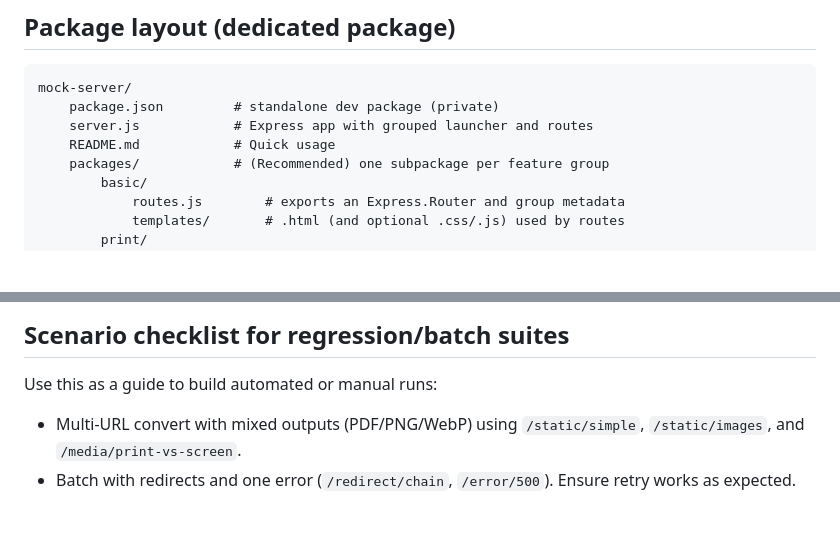
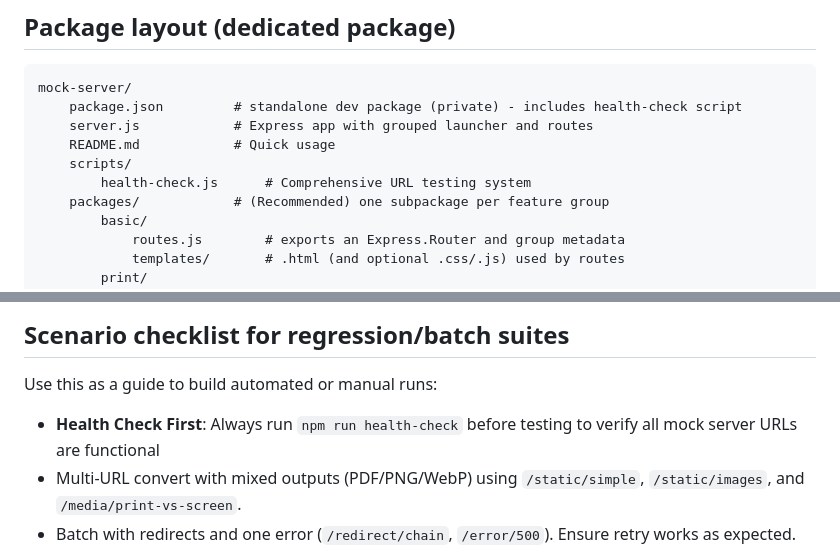
Before and after one commit to maniartech/printeer, a Markdown page: mock-server/enhanced-priting-mock-test-server.md, 2 parts joined by grey strips. Rendered like a GitHub page; blank space fills up the shorter version.

````diff
--- a/mock-server/enhanced-priting-mock-test-server.md
+++ b/mock-server/enhanced-priting-mock-test-server.md
@@ -23,9 +23,11 @@ Additionally, all endpoint groups are designed to live as dedicated sub-packages
 
 ```
 mock-server/
-	package.json         # standalone dev package (private)
+	package.json         # standalone dev package (private) - includes health-check script
 	server.js            # Express app with grouped launcher and routes
 	README.md            # Quick usage
+	scripts/
+		health-check.js      # Comprehensive URL testing system
 	packages/            # (Recommended) one subpackage per feature group
 		basic/
 			routes.js        # exports an Express.Router and group metadata
@@ -531,6 +588,7 @@ npm run printeer -- convert \
 
 Use this as a guide to build automated or manual runs:
 
+- **Health Check First**: Always run `npm run health-check` before testing to verify all mock server URLs are functional
 - Multi-URL convert with mixed outputs (PDF/PNG/WebP) using `/static/simple`, `/static/images`, and `/media/print-vs-screen`.
 - Batch with redirects and one error (`/redirect/chain`, `/error/500`). Ensure retry works as expected.
 - Dynamic waits: `/spa/delay-content` with `--wait-for-selector`, `/spa/network-idle` with `--wait-until networkidle`.
````
Also changed, not shown: other parts of mock-server/enhanced-priting-mock-test-server.md (+55 -0 lines).
